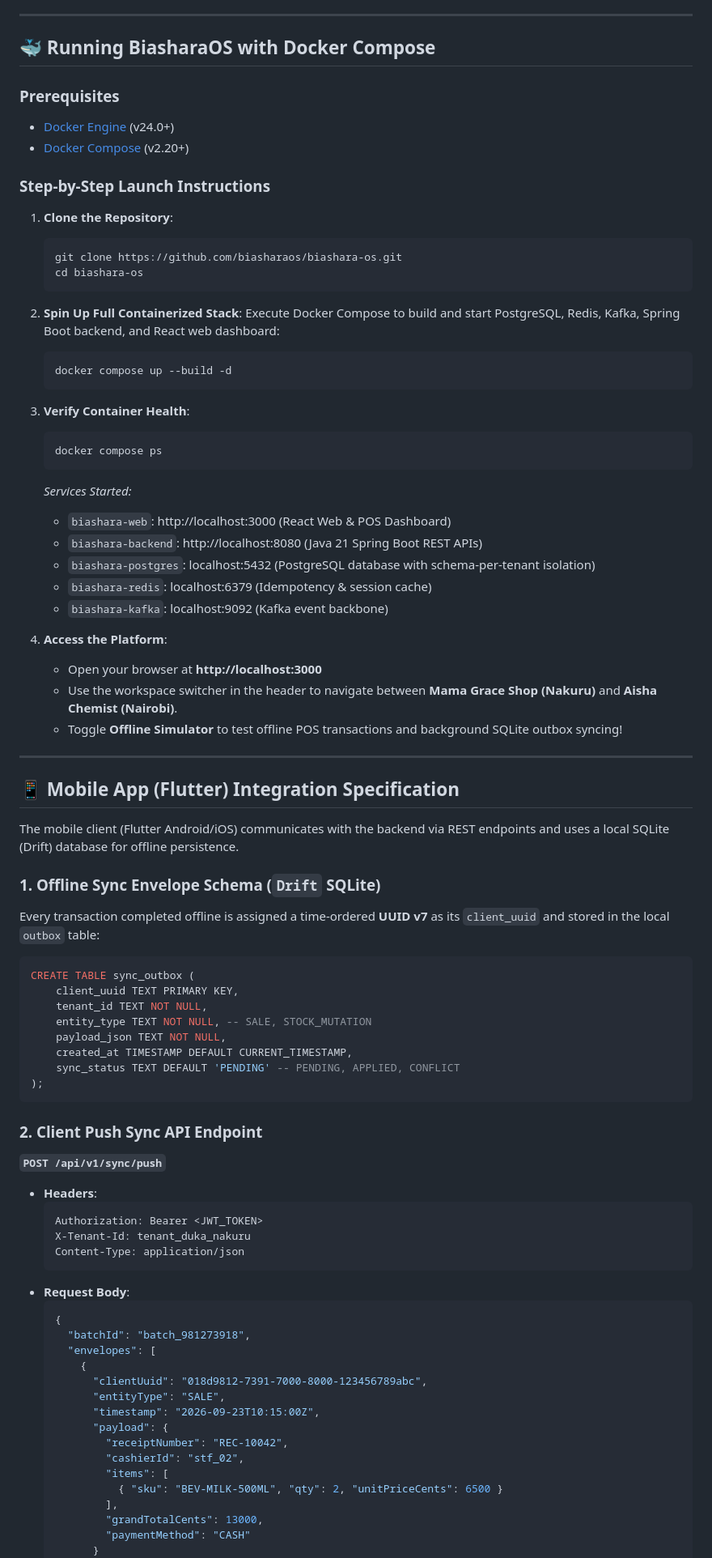
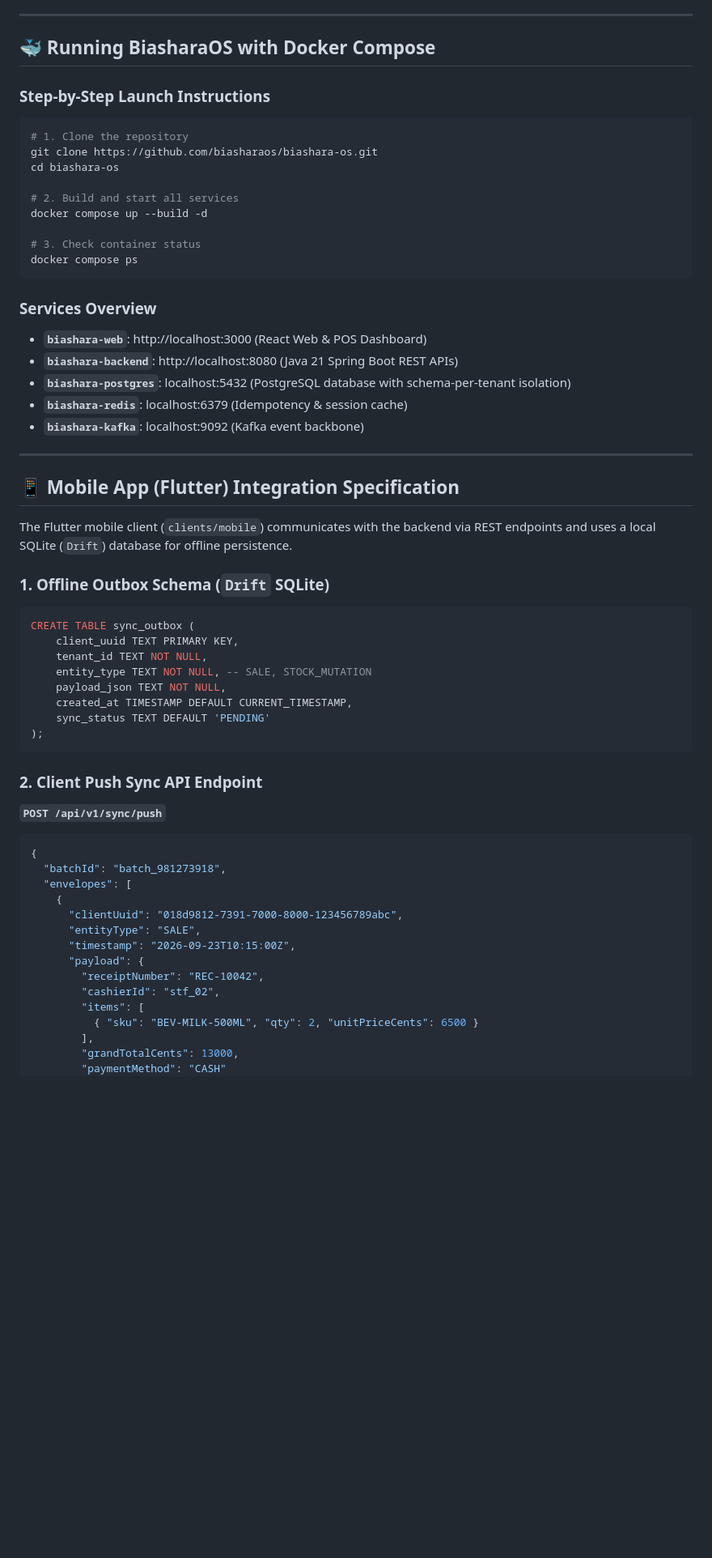
Before and after one commit to TristanBrian/smartos, a Markdown page: README.md, the part around one of its changes. Shown at 81% size. GitHub-like rendering; blank space fills up the shorter version.

````diff
--- a/README.md
+++ b/README.md
@@ -28,49 +44,34 @@ It unifies **inventory control (append-only stock ledger)**, **offline POS sales
 
 ## 🐳 Running BiasharaOS with Docker Compose
 
-### Prerequisites
-- [Docker Engine](https://docs.docker.com/get-docker/) (v24.0+)
-- [Docker Compose](https://docs.docker.com/compose/) (v2.20+)
-
 ### Step-by-Step Launch Instructions
 
-1. **Clone the Repository**:
-   ```bash
-   git clone https://github.com/biasharaos/biashara-os.git
-   cd biashara-os
-   ```
+```bash
+# 1. Clone the repository
+git clone https://github.com/biasharaos/biashara-os.git
+cd biashara-os
 
-2. **Spin Up Full Containerized Stack**:
-   Execute Docker Compose to build and start PostgreSQL, Redis, Kafka, Spring Boot backend, and React web dashboard:
-   ```bash
-   docker compose up --build -d
-   ```
+# 2. Build and start all services
+docker compose up --build -d
 
-3. **Verify Container Health**:
-   ```bash
-   docker compose ps
-   ```
-   *Services Started:*
-   - `biashara-web`: http://localhost:3000 (React Web & POS Dashboard)
-   - `biashara-backend`: http://localhost:8080 (Java 21 Spring Boot REST APIs)
-   - `biashara-postgres`: localhost:5432 (PostgreSQL database with schema-per-tenant isolation)
-   - `biashara-redis`: localhost:6379 (Idempotency & session cache)
-   - `biashara-kafka`: localhost:9092 (Kafka event backbone)
+# 3. Check container status
+docker compose ps
+```
 
-4. **Access the Platform**:
-   - Open your browser at **http://localhost:3000**
-   - Use the workspace switcher in the header to navigate between **Mama Grace Shop (Nakuru)** and **Aisha Chemist (Nairobi)**.
-   - Toggle **Offline Simulator** to test offline POS transactions and background SQLite outbox syncing!
+### Services Overview
+- **`biashara-web`**: http://localhost:3000 (React Web & POS Dashboard)
+- **`biashara-backend`**: http://localhost:8080 (Java 21 Spring Boot REST APIs)
+- **`biashara-postgres`**: localhost:5432 (PostgreSQL database with schema-per-tenant isolation)
+- **`biashara-redis`**: localhost:6379 (Idempotency & session cache)
+- **`biashara-kafka`**: localhost:9092 (Kafka event backbone)
 
 ---
 
 ## 📱 Mobile App (Flutter) Integration Specification
 
-The mobile client (Flutter Android/iOS) communicates with the backend via REST endpoints and uses a local SQLite (Drift) database for offline persistence.
+The Flutter mobile client (`clients/mobile`) communicates with the backend via REST endpoints and uses a local SQLite (`Drift`) database for offline persistence.
 
-### 1. Offline Sync Envelope Schema (`Drift` SQLite)
-Every transaction completed offline is assigned a time-ordered **UUID v7** as its `client_uuid` and stored in the local `outbox` table:
-
+### 1. Offline Outbox Schema (`Drift` SQLite)
 ```sql
 CREATE TABLE sync_outbox (
     client_uuid TEXT PRIMARY KEY,
@@ -78,34 +79,26 @@ CREATE TABLE sync_outbox (
     entity_type TEXT NOT NULL, -- SALE, STOCK_MUTATION
     payload_json TEXT NOT NULL,
     created_at TIMESTAMP DEFAULT CURRENT_TIMESTAMP,
-    sync_status TEXT DEFAULT 'PENDING' -- PENDING, APPLIED, CONFLICT
+    sync_status TEXT DEFAULT 'PENDING'
 );
 ```
 
 ### 2. Client Push Sync API Endpoint
 **`POST /api/v1/sync/push`**
-- **Headers**:
-  ```http
-  Authorization: Bearer <JWT_TOKEN>
-  X-Tenant-Id: tenant_duka_nakuru
-  Content-Type: application/json
-  ```
-- **Request Body**:
-  ```json
-  {
-    "batchId": "batch_981273918",
-    "envelopes": [
-      {
-        "clientUuid": "018d9812-7391-7000-8000-123456789abc",
-        "entityType": "SALE",
-        "timestamp": "2026-09-23T10:15:00Z",
-        "payload": {
-          "receiptNumber": "REC-10042",
-          "cashierId": "stf_02",
-          "items": [
-            { "sku": "BEV-MILK-500ML", "qty": 2, "unitPriceCents": 6500 }
-          ],
-          "grandTotalCents": 13000,
-          "paymentMethod": "CASH"
-        }
+```json
+{
+  "batchId": "batch_981273918",
+  "envelopes": [
+    {
+      "clientUuid": "018d9812-7391-7000-8000-123456789abc",
+      "entityType": "SALE",
+      "timestamp": "2026-09-23T10:15:00Z",
+      "payload": {
+        "receiptNumber": "REC-10042",
+        "cashierId": "stf_02",
+        "items": [
+          { "sku": "BEV-MILK-500ML", "qty": 2, "unitPriceCents": 6500 }
+        ],
+        "grandTotalCents": 13000,
+        "paymentMethod": "CASH"
       }
````
Also changed, not shown: other parts of README.md (+88 -51 lines).
